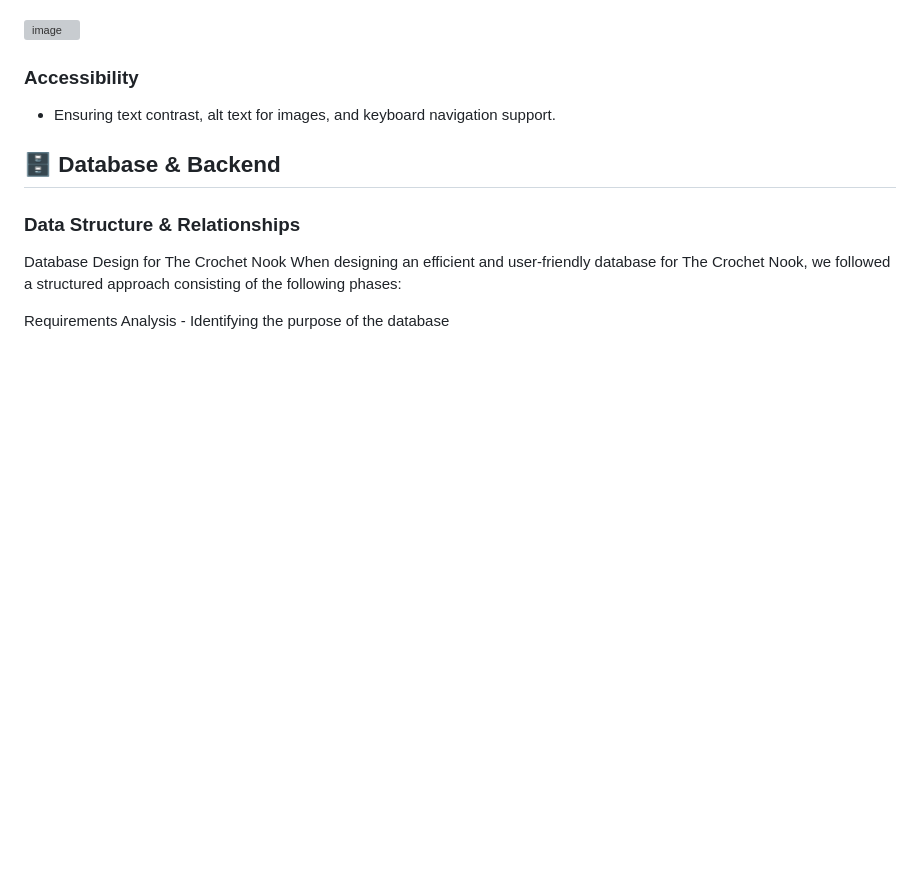
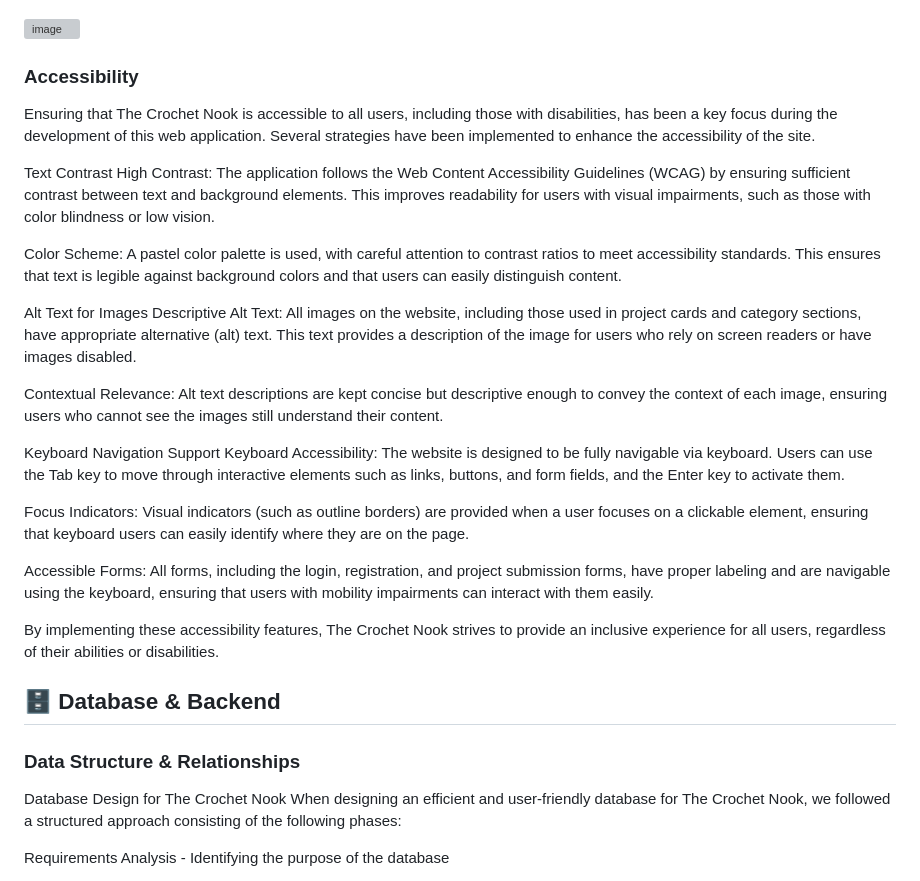
Before and after one commit to louisesykes198/The-Crochet-Nook, a Markdown page: README.md, the part around the change. GitHub-like rendering; blank space fills up the shorter version; grey boxes are pictures that could not be loaded.

Commit message:
Added Accessibility section to the readme

```diff
--- a/README.md
+++ b/README.md
@@ -690,8 +690,27 @@ The navigation bar at the top provides access to other key sections like Home, A
 
 
 ### **Accessibility**
-- Ensuring text contrast, alt text for images, and keyboard navigation support.
 
+Ensuring that The Crochet Nook is accessible to all users, including those with disabilities, has been a key focus during the development of this web application. Several strategies have been implemented to enhance the accessibility of the site.
+
+Text Contrast
+High Contrast: The application follows the Web Content Accessibility Guidelines (WCAG) by ensuring sufficient contrast between text and background elements. This improves readability for users with visual impairments, such as those with color blindness or low vision.
+
+Color Scheme: A pastel color palette is used, with careful attention to contrast ratios to meet accessibility standards. This ensures that text is legible against background colors and that users can easily distinguish content.
+
+Alt Text for Images
+Descriptive Alt Text: All images on the website, including those used in project cards and category sections, have appropriate alternative (alt) text. This text provides a description of the image for users who rely on screen readers or have images disabled.
+
+Contextual Relevance: Alt text descriptions are kept concise but descriptive enough to convey the context of each image, ensuring users who cannot see the images still understand their content.
+
+Keyboard Navigation Support
+Keyboard Accessibility: The website is designed to be fully navigable via keyboard. Users can use the Tab key to move through interactive elements such as links, buttons, and form fields, and the Enter key to activate them.
+
+Focus Indicators: Visual indicators (such as outline borders) are provided when a user focuses on a clickable element, ensuring that keyboard users can easily identify where they are on the page.
+
+Accessible Forms: All forms, including the login, registration, and project submission forms, have proper labeling and are navigable using the keyboard, ensuring that users with mobility impairments can interact with them easily.
+
+By implementing these accessibility features, The Crochet Nook strives to provide an inclusive experience for all users, regardless of their abilities or disabilities.
 
 ## 🗄️ Database & Backend
 
```
